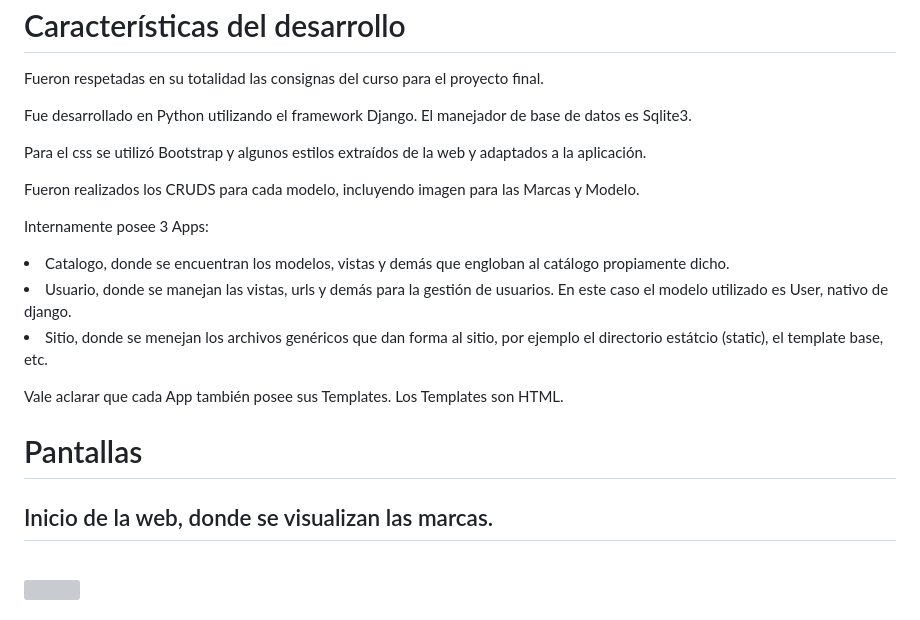
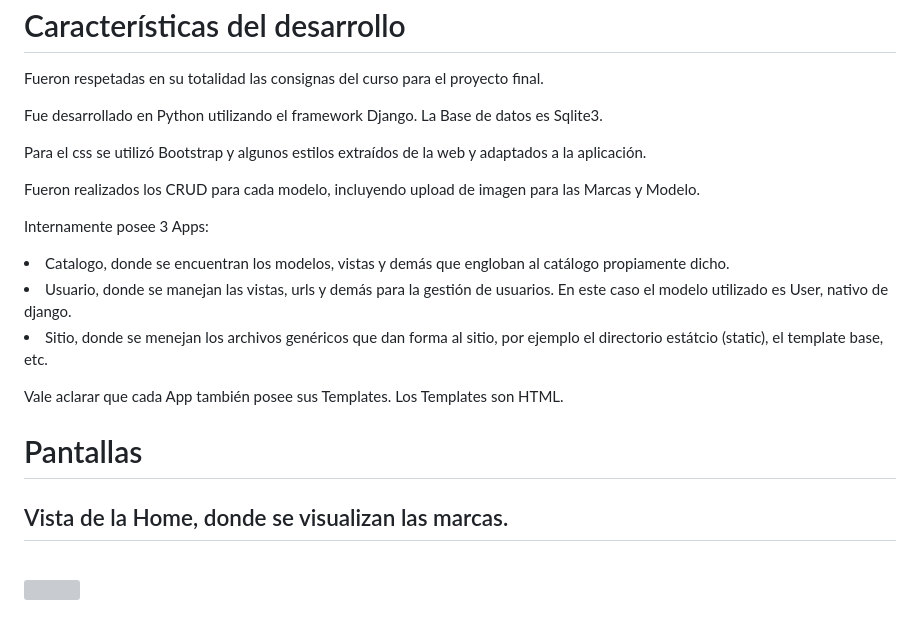
Before and after one commit to marisolizzi/proyecto_final, a Markdown page: README.md, the part around the change. GitHub-like rendering; grey boxes are pictures that could not be loaded.

```diff
--- a/README.md
+++ b/README.md
@@ -9,9 +9,9 @@
 Los usuarios que acceden verán las Marcas y Productos. Mientras que al logearse, además de la vista pública podrán acceder al sistema de gestión del catálogo.
 <h1>Características del desarrollo</h1>
 <p>Fueron respetadas en su totalidad las consignas del curso para el proyecto final.</p>
-<p>Fue desarrollado en Python utilizando el framework Django. El manejador de base de datos es Sqlite3.</p>
+<p>Fue desarrollado en Python utilizando el framework Django. La Base de datos es Sqlite3.</p>
 <p>Para el css se utilizó Bootstrap y algunos estilos extraídos de la web y adaptados a la aplicación.</p>
-<p>Fueron realizados los CRUDS para cada modelo, incluyendo imagen para las Marcas y Modelo.</p>
+<p>Fueron realizados los CRUD para cada modelo, incluyendo upload de imagen para las Marcas y Modelo.</p>
 <p>Internamente posee 3 Apps:</p>
  <li>Catalogo, donde se encuentran los modelos, vistas y demás que engloban al catálogo propiamente dicho.</li>
  <li>Usuario, donde se manejan las vistas, urls y demás para la gestión de usuarios. En este caso el modelo utilizado es User, nativo de django.</li>
@@ -19,7 +19,7 @@ Los usuarios que acceden verán las Marcas y Productos. Mientras que al logearse
 </p>
 <p>Vale aclarar que cada App también posee sus Templates. Los Templates son HTML.</p>
 <h1>Pantallas</h1>
-<h2>Inicio de la web, donde se visualizan las marcas.</h2>
+<h2>Vista de la Home, donde se visualizan las marcas.</h2>
 <br>
 <img src="https://github.com/marisolizzi/proyecto_final/assets/70345802/080944f0-988d-4e83-9599-703e77ebb994">
 <br>
```
